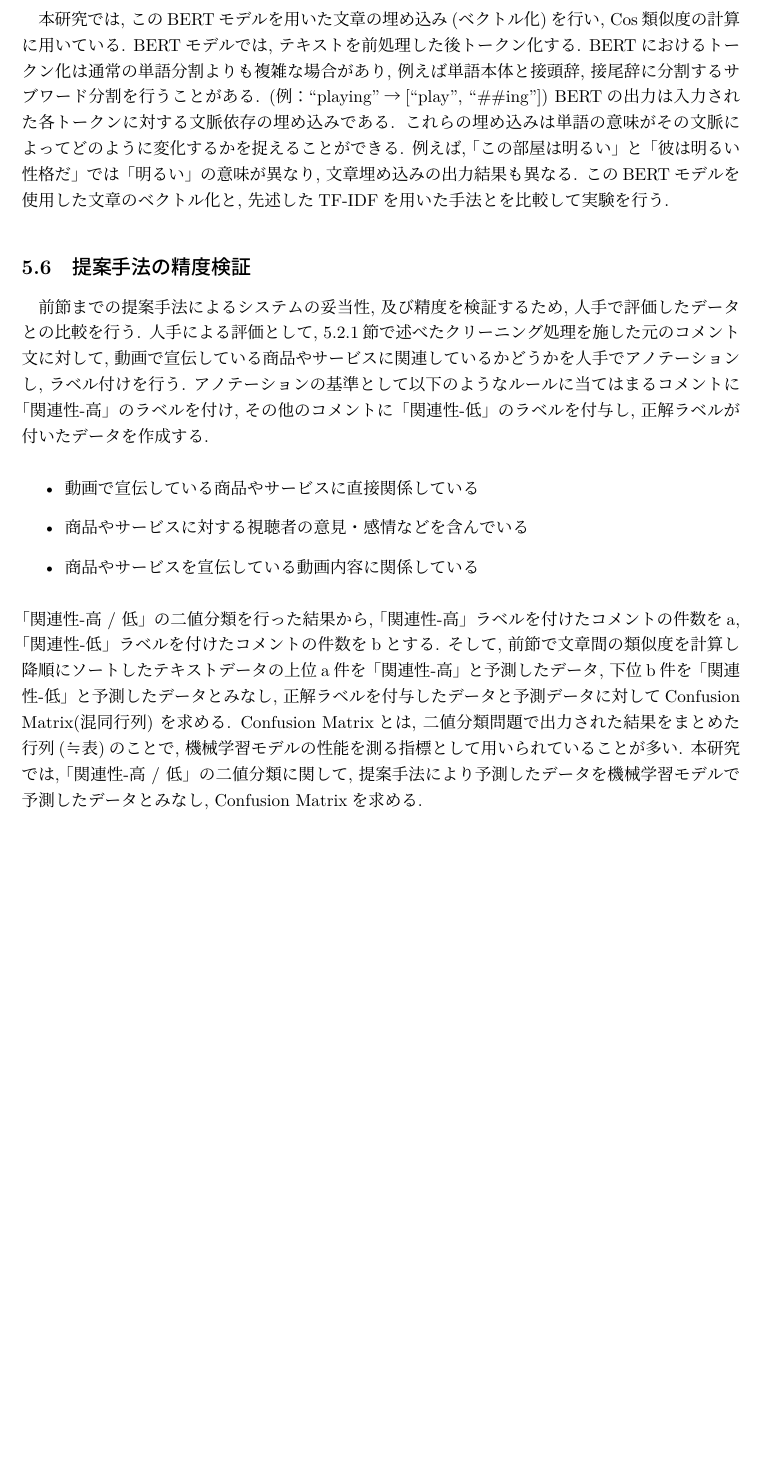
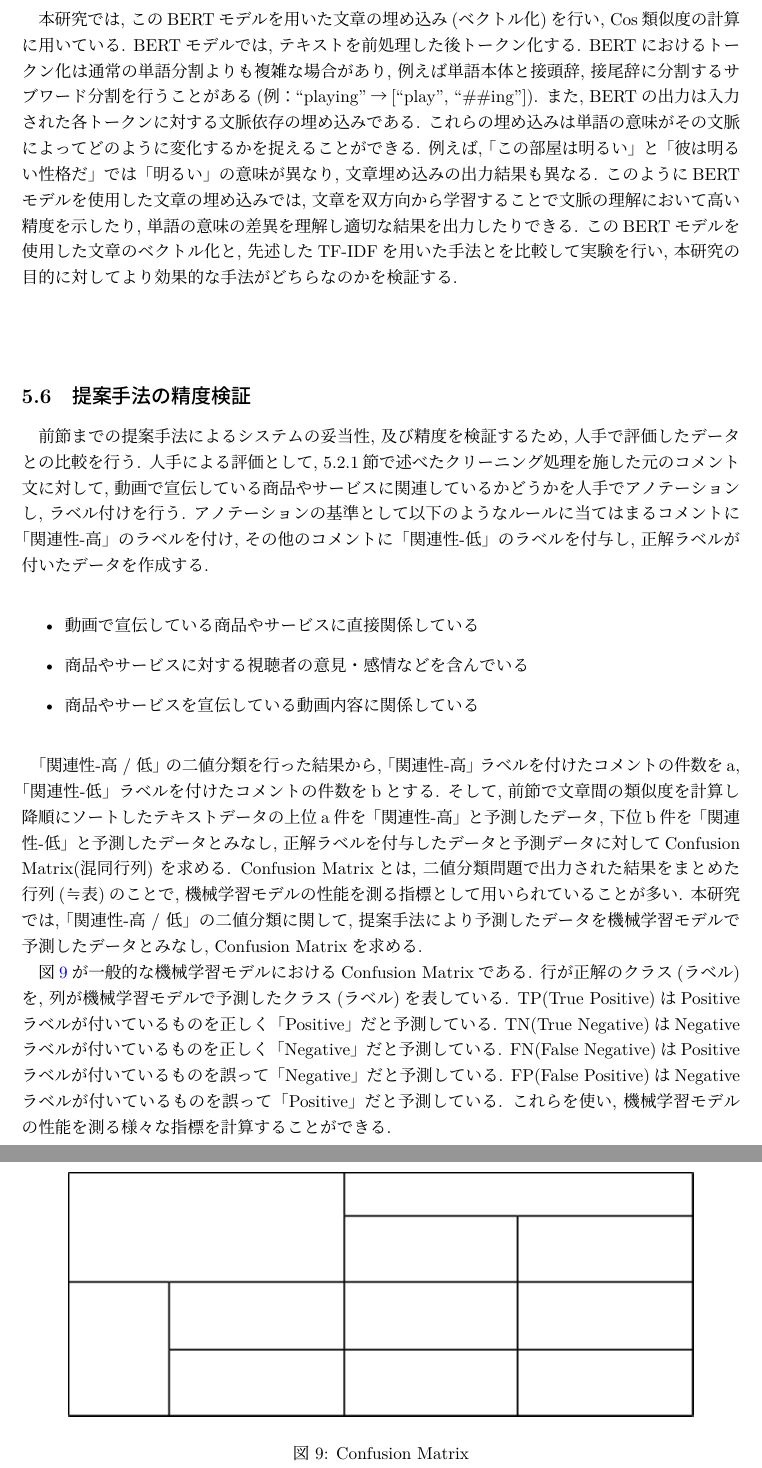
Before and after one commit to dora937nishikori/investigation, a LaTeX document (修論/修論.tex): part of page 21 of 22 before the commit and two parts of pages 21 and 22 of 23 after it, the two joined at a grey line, cut so that both start at the same text, the shorter picture padded with empty space. Compiled offline with LuaLaTeX.

Commit message:
混同行列

```diff
--- a/修論/修論.tex
+++ b/修論/修論.tex
@@ -586,11 +587,15 @@ MLMではテキストの一部を[MASK]という別の単語で置き換えた
 
 本研究では, このBERTモデルを用いた文章の埋め込み(ベクトル化)を行い, Cos類似度の計算に用いている.
 BERTモデルでは, テキストを前処理した後トークン化する. BERTにおけるトークン化は通常の単語分割よりも複雑な場合があり,
-例えば単語本体と接頭辞, 接尾辞に分割するサブワード分割を行うことがある. (例：``playing''→[``play'', ``\#\#ing''])
-BERTの出力は入力された各トークンに対する文脈依存の埋め込みである. これらの埋め込みは単語の意味がその文脈によって
+例えば単語本体と接頭辞, 接尾辞に分割するサブワード分割を行うことがある(例：``playing''→[``play'', ``\#\#ing'']).
+また, BERTの出力は入力された各トークンに対する文脈依存の埋め込みである. これらの埋め込みは単語の意味がその文脈によって
 どのように変化するかを捉えることができる. 例えば, 「この部屋は明るい」と「彼は明るい性格だ」では「明るい」の意味が異なり,
 文章埋め込みの出力結果も異なる.
-このBERTモデルを使用した文章のベクトル化と, 先述したTF-IDFを用いた手法とを比較して実験を行う.
+このようにBERTモデルを使用した文章の埋め込みでは, 文章を双方向から学習することで文脈の理解において高い精度を示したり,
+単語の意味の差異を理解し適切な結果を出力したりできる.
+このBERTモデルを使用した文章のベクトル化と, 先述したTF-IDFを用いた手法とを比較して実験を行い, 本研究の目的に対してより効果的な
+手法がどちらなのかを検証する.
+\vspace{30truept}
 
 \subsection{提案手法の精度検証}
 前節までの提案手法によるシステムの妥当性, 及び精度を検証するため, 人手で評価したデータとの比較を行う.
@@ -598,16 +603,16 @@ BERTの出力は入力された各トークンに対する文脈依存の埋め
 動画で宣伝している商品やサービスに関連しているかどうかを人手でアノテーションし, ラベル付けを行う.
 アノテーションの基準として以下のようなルールに当てはまるコメントに「関連性-高」のラベルを付け, その他のコメントに
 「関連性-低」のラベルを付与し, 正解ラベルが付いたデータを作成する.
-\vspace{5truept}
+\vspace{10truept}
 
 \begin{itemize}
     \item 動画で宣伝している商品やサービスに直接関係している
     \item 商品やサービスに対する視聴者の意見・感情などを含んでいる
     \item 商品やサービスを宣伝している動画内容に関係している
 \end{itemize}
-\vspace{5truept}
+\vspace{10truept}
 
-\noindent
+
 「関連性-高 / 低」の二値分類を行った結果から, 「関連性-高」ラベルを付けたコメントの件数をa, 「関連性-低」
 ラベルを付けたコメントの件数をbとする.
 そして, 前節で文章間の類似度を計算し降順にソートしたテキストデータの上位a件を「関連性-高」と予測したデータ,
@@ -615,7 +620,22 @@ BERTの出力は入力された各トークンに対する文脈依存の埋め
 を求める. Confusion Matrixとは, 二値分類問題で出力された結果をまとめた行列(≒表)のことで, 機械学習モデルの性能を測る指標として
 用いられていることが多い. 本研究では, 「関連性-高 / 低」の二値分類に関して, 提案手法により予測したデータを機械学習モデルで予測したデータ
 とみなし, Confusion Matrixを求める.
-%混同行列の具体的な説明、図、TPとか、数多くある指標、主に用いるのは適合率、指標の計算式
+
+図\ref{fig:Confusion Matrix}が一般的な機械学習モデルにおけるConfusion Matrixである. 行が正解のクラス(ラベル)を, 列が機械学習モデルで予測したクラス(ラベル)を表している.
+TP(True Positive)はPositiveラベルが付いているものを正しく「Positive」だと予測している.
+TN(True Negative)はNegativeラベルが付いているものを正しく「Negative」だと予測している.
+FN(False Negative)はPositiveラベルが付いているものを誤って「Negative」だと予測している.
+FP(False Positive)はNegativeラベルが付いているものを誤って「Positive」だと予測している.
+これらを使い, 機械学習モデルの性能を測る様々な指標を計算することができる.
+
+\newpage
+\begin{figure}[ht]
+    \centering
+    \includegraphics[]{images/Confusion_Matrix.drawio.png}
+    \caption{Confusion Matrix}
+    \label{fig:Confusion Matrix}
+\end{figure}
+%図、数多くある指標、主に用いるのは適合率、指標の計算式
 
 \newpage
 \part{実験結果}
```
Also changed, not shown: 修論/images/Confusion_Matrix.drawio.png (added), 修論/修士学位論文要旨22861651西原涼介.pdf, 修論/修論.pdf, 修論/修論.tex (7 more changed lines), 4 other files.
